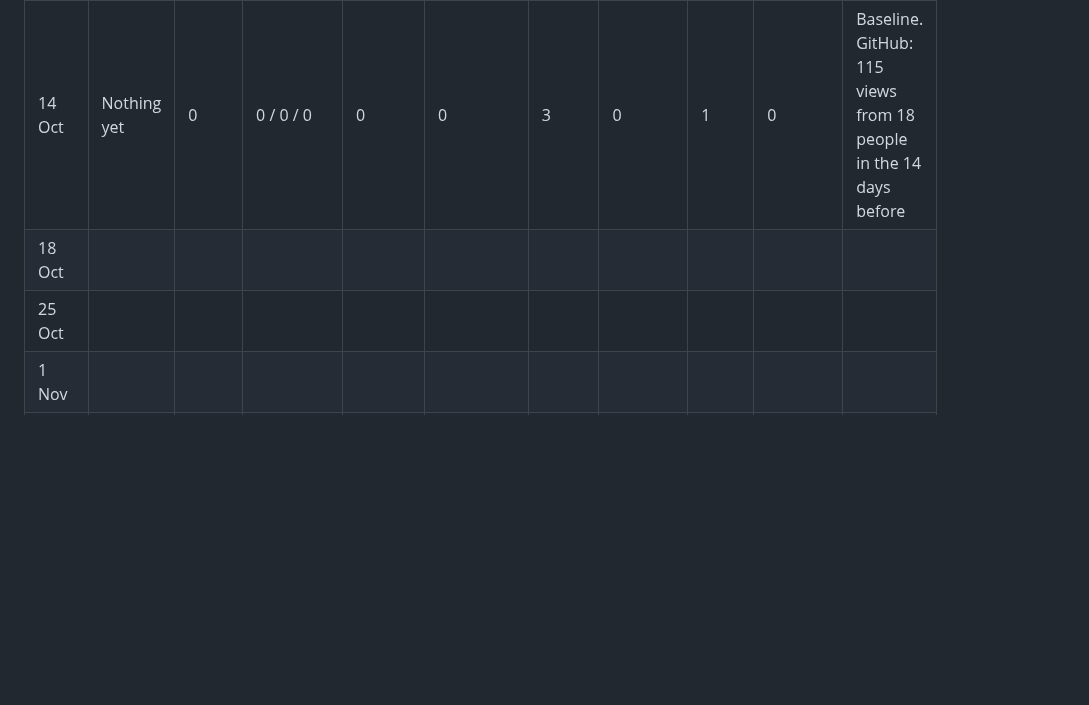
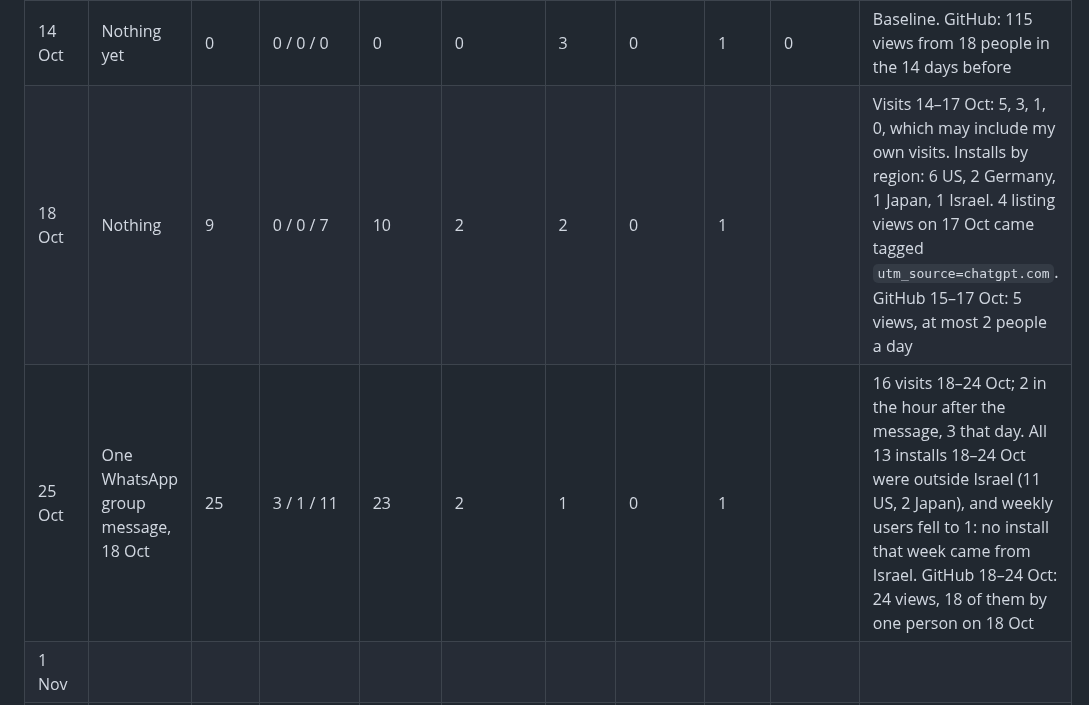
Before and after one commit to RoniRachmani/health-records-export-for-maccabi, a Markdown page: docs/launch.md, the part around one of its changes. GitHub-like rendering; blank space fills up the shorter version.

```diff
--- a/docs/launch.md
+++ b/docs/launch.md
@@ -112,8 +167,8 @@ only measure this launch gives of what the other three quarters would want.
 | Date | Posted that week | Visits | Listing views: site / github / untagged | Installs | Uninstalls | Users | Reviews | Stars | Asked for another fund | Notes |
 |---|---|---|---|---|---|---|---|---|---|---|
 | 14 Oct | Nothing yet | 0 | 0 / 0 / 0 | 0 | 0 | 3 | 0 | 1 | 0 | Baseline. GitHub: 115 views from 18 people in the 14 days before |
-| 18 Oct | | | | | | | | | | |
-| 25 Oct | | | | | | | | | | |
+| 18 Oct | Nothing | 9 | 0 / 0 / 7 | 10 | 2 | 2 | 0 | 1 | | Visits 14–17 Oct: 5, 3, 1, 0, which may include my own visits. Installs by region: 6 US, 2 Germany, 1 Japan, 1 Israel. 4 listing views on 17 Oct came tagged `utm_source=chatgpt.com`. GitHub 15–17 Oct: 5 views, at most 2 people a day |
+| 25 Oct | One WhatsApp group message, 18 Oct | 25 | 3 / 1 / 11 | 23 | 2 | 1 | 0 | 1 | | 16 visits 18–24 Oct; 2 in the hour after the message, 3 that day. All 13 installs 18–24 Oct were outside Israel (11 US, 2 Japan), and weekly users fell to 1: no install that week came from Israel. GitHub 18–24 Oct: 24 views, 18 of them by one person on 18 Oct |
 | 1 Nov | | | | | | | | | | |
 | 8 Nov | | | | | | | | | | |
 | 15 Nov | | | | | | | | | | |
```
Also changed, not shown: other parts of docs/launch.md (+55 -0 lines).
